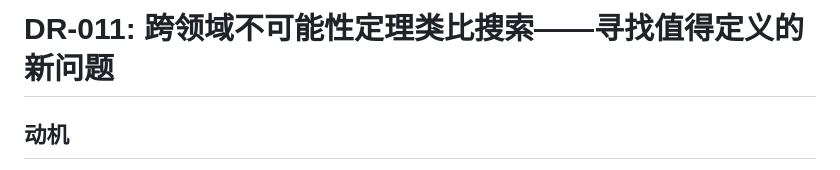
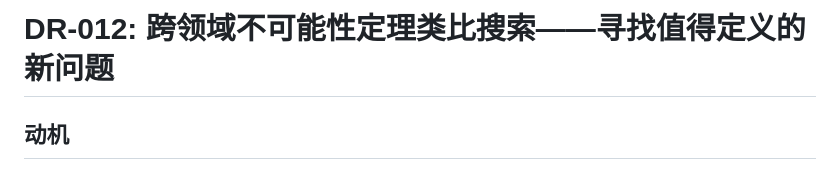
Before and after one commit to Ziegel-Thu/LR, a Markdown page: deepresearch/dr-012-cross-domain-impossibility/prompt.md, the part around the change. GitHub-like rendering.

```diff
--- a/deepresearch/dr-012-cross-domain-impossibility/prompt.md
+++ b/deepresearch/dr-012-cross-domain-impossibility/prompt.md
@@ -1,4 +1,4 @@
-# DR-011: 跨领域不可能性定理类比搜索——寻找值得定义的新问题
+# DR-012: 跨领域不可能性定理类比搜索——寻找值得定义的新问题
 
 ## 动机
 
```
Also changed, not shown: OPEN-PROBLEMS.md (+29 -6 lines), deepresearch/dr-011-paper-historicity/特征归因论文的历史定位分析_2026-05-17 15_48_32.md (deleted, +0 -186 lines).
